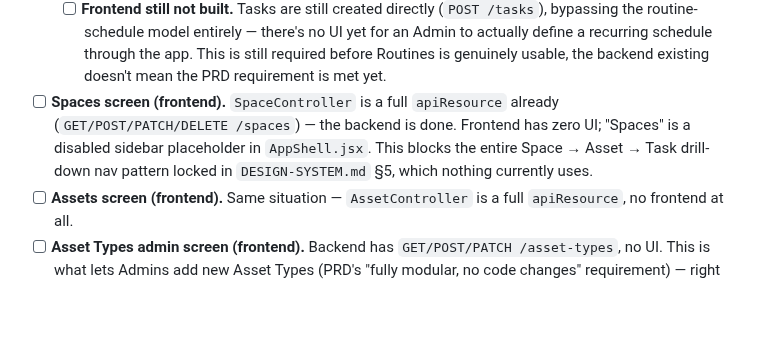
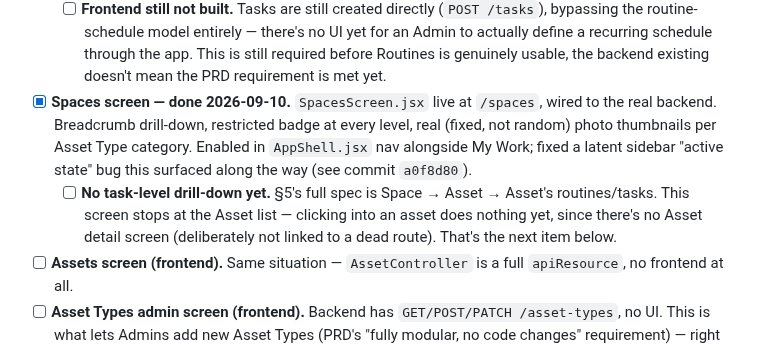
Before and after one commit to gabrielnig/Ark-Workers, a Markdown page: docs/BUILD-PLAN.md, the part around the change. Rendered like a GitHub page; blank space fills up the shorter version.

Commit message:
Spaces screen done, flag remaining Asset-level drill-down gap

```diff
--- a/docs/BUILD-PLAN.md
+++ b/docs/BUILD-PLAN.md
@@ -78,12 +78,17 @@ before starting anything new.
         recurring schedule through the app. This is still required
         before Routines is genuinely usable, the backend existing
         doesn't mean the PRD requirement is met yet.
-- [ ] **Spaces screen (frontend).** `SpaceController` is a full
-      `apiResource` already (`GET/POST/PATCH/DELETE /spaces`) — the
-      backend is done. Frontend has zero UI; "Spaces" is a disabled
-      sidebar placeholder in `AppShell.jsx`. This blocks the entire
-      Space → Asset → Task drill-down nav pattern locked in
-      `DESIGN-SYSTEM.md` §5, which nothing currently uses.
+- [x] **Spaces screen — done 2026-09-10.** `SpacesScreen.jsx` live at
+      `/spaces`, wired to the real backend. Breadcrumb drill-down,
+      restricted badge at every level, real (fixed, not random)
+      photo thumbnails per Asset Type category. Enabled in `AppShell.jsx`
+      nav alongside My Work; fixed a latent sidebar "active state" bug
+      this surfaced along the way (see commit `a0f8d80`).
+  - [ ] **No task-level drill-down yet.** §5's full spec is Space →
+        Asset → Asset's routines/tasks. This screen stops at the Asset
+        list — clicking into an asset does nothing yet, since there's
+        no Asset detail screen (deliberately not linked to a dead
+        route). That's the next item below.
 - [ ] **Assets screen (frontend).** Same situation — `AssetController`
       is a full `apiResource`, no frontend at all.
 - [ ] **Asset Types admin screen (frontend).** Backend has
```
